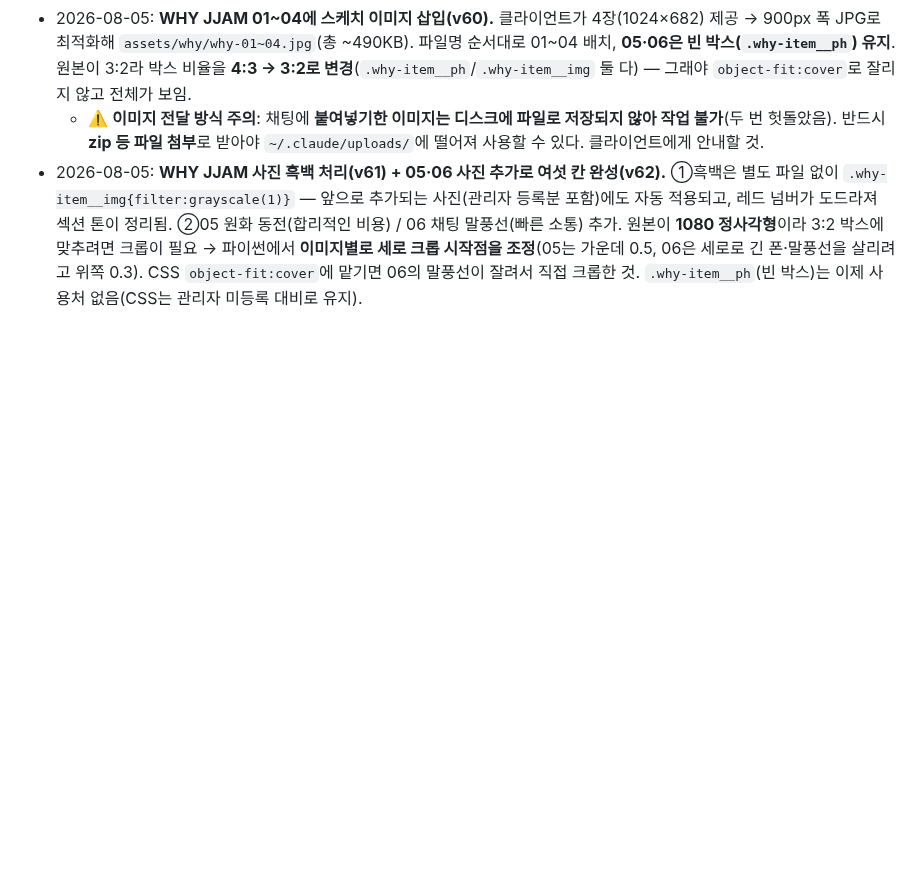
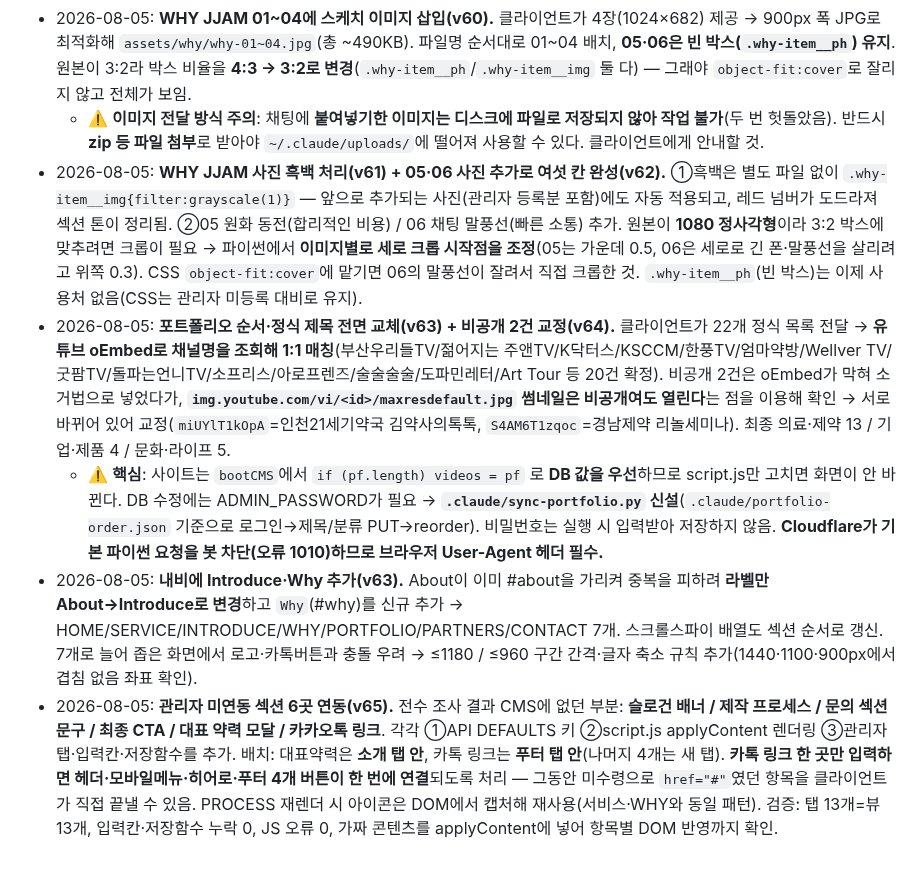
Before and after one commit to lsm0225/260723_CRM_jjam-studio, a Markdown page: CLAUDE.md, the part around the change. GitHub-like rendering; blank space fills up the shorter version.

Commit message:
작업 기록 추가: 포트폴리오 재정렬·내비 확장·관리자 연동 (v63~65)
Co-Authored-By: Claude Opus 5 (1M context) <noreply@anthropic.com>

```diff
--- a/CLAUDE.md
+++ b/CLAUDE.md
@@ -111,3 +111,7 @@
 - 2026-08-05: **WHY JJAM 01~04에 스케치 이미지 삽입(v60).** 클라이언트가 4장(1024×682) 제공 → 900px 폭 JPG로 최적화해 `assets/why/why-01~04.jpg`(총 ~490KB). 파일명 순서대로 01~04 배치, **05·06은 빈 박스(`.why-item__ph`) 유지**. 원본이 3:2라 박스 비율을 **4:3 → 3:2로 변경**(`.why-item__ph`/`.why-item__img` 둘 다) — 그래야 `object-fit:cover`로 잘리지 않고 전체가 보임.
   - ⚠️ **이미지 전달 방식 주의**: 채팅에 **붙여넣기한 이미지는 디스크에 파일로 저장되지 않아 작업 불가**(두 번 헛돌았음). 반드시 **zip 등 파일 첨부**로 받아야 `~/.claude/uploads/`에 떨어져 사용할 수 있다. 클라이언트에게 안내할 것.
 - 2026-08-05: **WHY JJAM 사진 흑백 처리(v61) + 05·06 사진 추가로 여섯 칸 완성(v62).** ①흑백은 별도 파일 없이 `.why-item__img{filter:grayscale(1)}` — 앞으로 추가되는 사진(관리자 등록분 포함)에도 자동 적용되고, 레드 넘버가 도드라져 섹션 톤이 정리됨. ②05 원화 동전(합리적인 비용) / 06 채팅 말풍선(빠른 소통) 추가. 원본이 **1080 정사각형**이라 3:2 박스에 맞추려면 크롭이 필요 → 파이썬에서 **이미지별로 세로 크롭 시작점을 조정**(05는 가운데 0.5, 06은 세로로 긴 폰·말풍선을 살리려고 위쪽 0.3). CSS `object-fit:cover`에 맡기면 06의 말풍선이 잘려서 직접 크롭한 것. `.why-item__ph`(빈 박스)는 이제 사용처 없음(CSS는 관리자 미등록 대비로 유지).
+- 2026-08-05: **포트폴리오 순서·정식 제목 전면 교체(v63) + 비공개 2건 교정(v64).** 클라이언트가 22개 정식 목록 전달 → **유튜브 oEmbed로 채널명을 조회해 1:1 매칭**(부산우리들TV/젊어지는 주앤TV/K닥터스/KSCCM/한풍TV/엄마약방/Wellver TV/굿팜TV/돌파는언니TV/소프리스/아로프렌즈/술술술술/도파민레터/Art Tour 등 20건 확정). 비공개 2건은 oEmbed가 막혀 소거법으로 넣었다가, **`img.youtube.com/vi/<id>/maxresdefault.jpg` 썸네일은 비공개여도 열린다**는 점을 이용해 확인 → 서로 바뀌어 있어 교정(`miUYlT1kOpA`=인천21세기약국 김약사의톡톡, `S4AM6T1zqoc`=경남제약 리놀세미나). 최종 의료·제약 13 / 기업·제품 4 / 문화·라이프 5.
+  - ⚠️ **핵심**: 사이트는 `bootCMS`에서 `if (pf.length) videos = pf` 로 **DB 값을 우선**하므로 script.js만 고치면 화면이 안 바뀐다. DB 수정에는 ADMIN_PASSWORD가 필요 → **`.claude/sync-portfolio.py` 신설**(`.claude/portfolio-order.json` 기준으로 로그인→제목/분류 PUT→reorder). 비밀번호는 실행 시 입력받아 저장하지 않음. **Cloudflare가 기본 파이썬 요청을 봇 차단(오류 1010)하므로 브라우저 User-Agent 헤더 필수.**
+- 2026-08-05: **내비에 Introduce·Why 추가(v63).** About이 이미 #about을 가리켜 중복을 피하려 **라벨만 About→Introduce로 변경**하고 `Why`(#why)를 신규 추가 → HOME/SERVICE/INTRODUCE/WHY/PORTFOLIO/PARTNERS/CONTACT 7개. 스크롤스파이 배열도 섹션 순서로 갱신. 7개로 늘어 좁은 화면에서 로고·카톡버튼과 충돌 우려 → ≤1180 / ≤960 구간 간격·글자 축소 규칙 추가(1440·1100·900px에서 겹침 없음 좌표 확인).
+- 2026-08-05: **관리자 미연동 섹션 6곳 연동(v65).** 전수 조사 결과 CMS에 없던 부분: **슬로건 배너 / 제작 프로세스 / 문의 섹션 문구 / 최종 CTA / 대표 약력 모달 / 카카오톡 링크**. 각각 ①API DEFAULTS 키 ②script.js applyContent 렌더링 ③관리자 탭·입력칸·저장함수를 추가. 배치: 대표약력은 **소개 탭 안**, 카톡 링크는 **푸터 탭 안**(나머지 4개는 새 탭). **카톡 링크 한 곳만 입력하면 헤더·모바일메뉴·히어로·푸터 4개 버튼이 한 번에 연결**되도록 처리 — 그동안 미수령으로 `href="#"`였던 항목을 클라이언트가 직접 끝낼 수 있음. PROCESS 재렌더 시 아이콘은 DOM에서 캡처해 재사용(서비스·WHY와 동일 패턴). 검증: 탭 13개=뷰 13개, 입력칸·저장함수 누락 0, JS 오류 0, 가짜 콘텐츠를 applyContent에 넣어 항목별 DOM 반영까지 확인.
```
